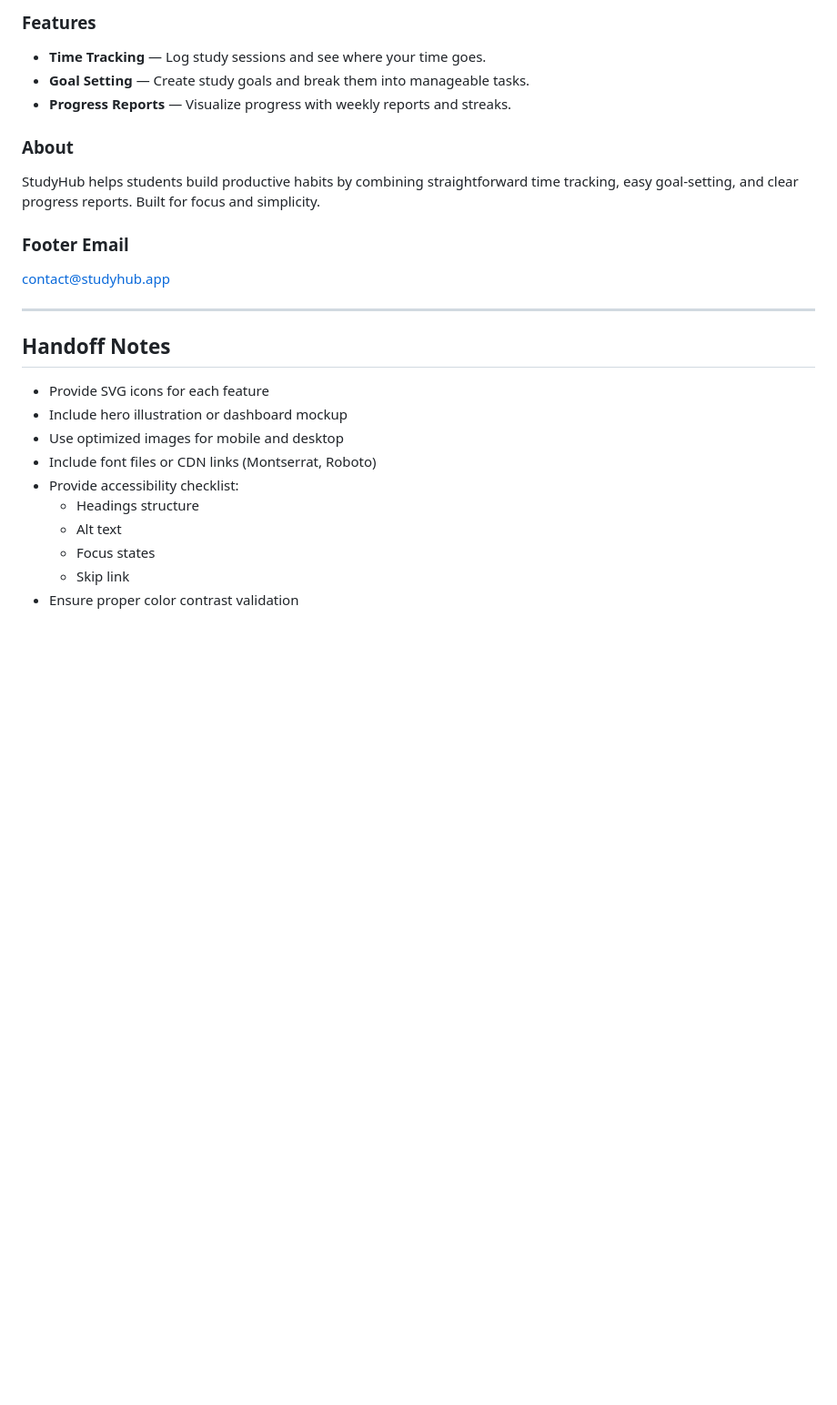
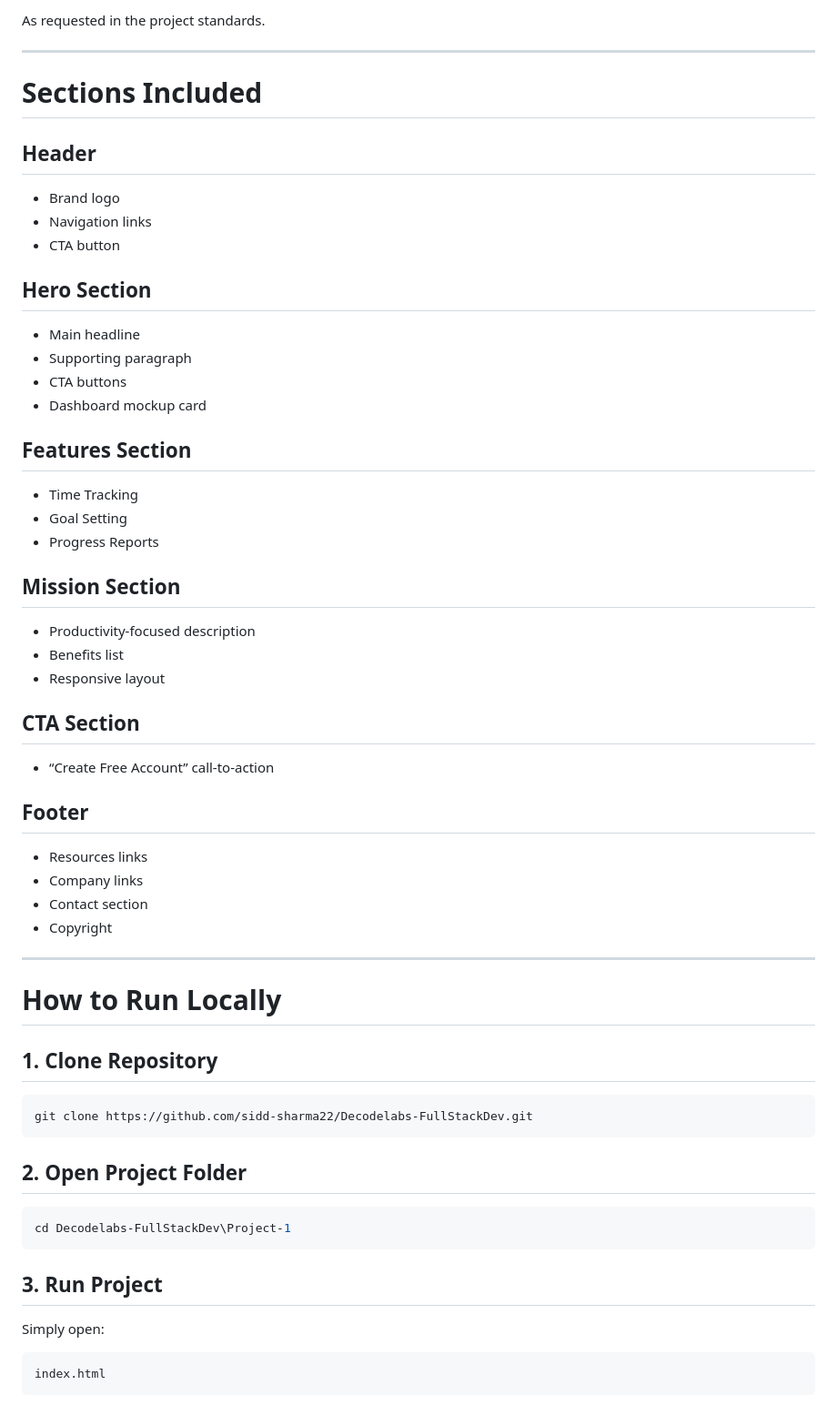
Before and after one commit to sidd-sharma22/Decodelabs-FullStackDev, a Markdown page: Project-1/README.md, the part around one of its changes. Shown at 91% size. GitHub-like rendering; blank space fills up the shorter version.

````diff
--- a/Project-1/README.md
+++ b/Project-1/README.md
@@ -157,29 +129,67 @@
 
-### Features
-
-- **Time Tracking** — Log study sessions and see where your time goes.
-- **Goal Setting** — Create study goals and break them into manageable tasks.
-- **Progress Reports** — Visualize progress with weekly reports and streaks.
-
-### About
-
-StudyHub helps students build productive habits by combining straightforward time tracking, easy goal-setting, and clear progress reports. Built for focus and simplicity.
-
-### Footer Email
-
-contact@studyhub.app
+As requested in the project standards.
 
 ---
 
-## Handoff Notes
+# Sections Included
 
-- Provide SVG icons for each feature
-- Include hero illustration or dashboard mockup
-- Use optimized images for mobile and desktop
-- Include font files or CDN links (Montserrat, Roboto)
-- Provide accessibility checklist:
-  - Headings structure
-  - Alt text
-  - Focus states
-  - Skip link
-- Ensure proper color contrast validation
+## Header
+
+* Brand logo
+* Navigation links
+* CTA button
+
+## Hero Section
+
+* Main headline
+* Supporting paragraph
+* CTA buttons
+* Dashboard mockup card
+
+## Features Section
+
+* Time Tracking
+* Goal Setting
+* Progress Reports
+
+## Mission Section
+
+* Productivity-focused description
+* Benefits list
+* Responsive layout
+
+## CTA Section
+
+* “Create Free Account” call-to-action
+
+## Footer
+
+* Resources links
+* Company links
+* Contact section
+* Copyright
+
+---
+
+#  How to Run Locally
+
+## 1. Clone Repository
+
+```bash
+git clone https://github.com/sidd-sharma22/Decodelabs-FullStackDev.git
+```
+
+## 2. Open Project Folder
+
+```bash
+cd Decodelabs-FullStackDev\Project-1
+```
+
+## 3. Run Project
+
+Simply open:
+
+```bash
+index.html
+```
+
````
Also changed, not shown: other parts of Project-1/README.md (+173 -116 lines).
